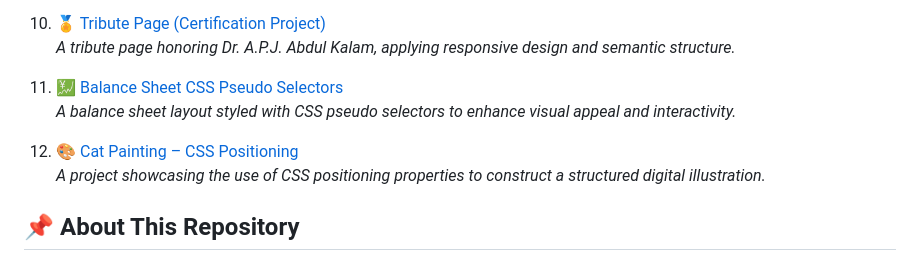
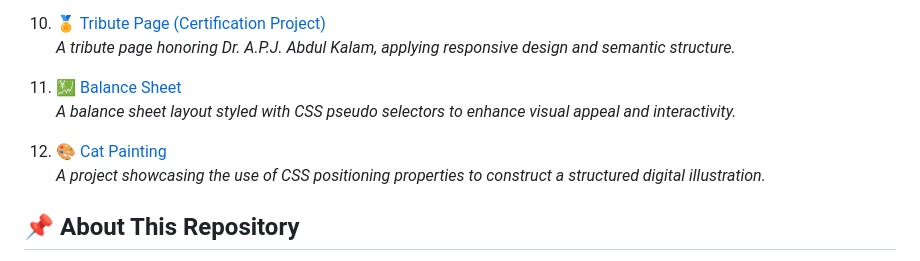
Before and after one commit to jabayazhini-ag/freeCodeCamp_Responsive-Web-Design, a Markdown page: README.md, the part around the change. GitHub-like rendering.

```diff
--- a/README.md
+++ b/README.md
@@ -36,10 +36,10 @@ Explore the live demos below to see the projects in action:
 10. 🏅 [Tribute Page (Certification Project)](https://dr-apjkalam-tribute-page-freecodecamp.netlify.app/)
    *A tribute page honoring Dr. A.P.J. Abdul Kalam, applying responsive design and semantic structure.*
 
-11. 💹 [Balance Sheet CSS Pseudo Selectors](https://balance-sheet-css-pseudoselectors-fcc.netlify.app/)
+11. 💹 [Balance Sheet](https://balance-sheet-css-pseudoselectors-fcc.netlify.app/)
    *A balance sheet layout styled with CSS pseudo selectors to enhance visual appeal and interactivity.*
 
-12. 🎨 [Cat Painting – CSS Positioning](https://cat-painting-css-positioning-fcc.netlify.app/)
+12. 🎨 [Cat Painting](https://cat-painting-css-positioning-fcc.netlify.app/)
     *A project showcasing the use of CSS positioning properties to construct a structured digital illustration.*
 
 ## 📌 About This Repository
```
